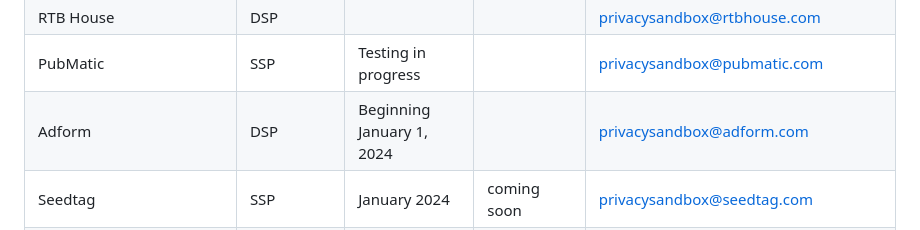
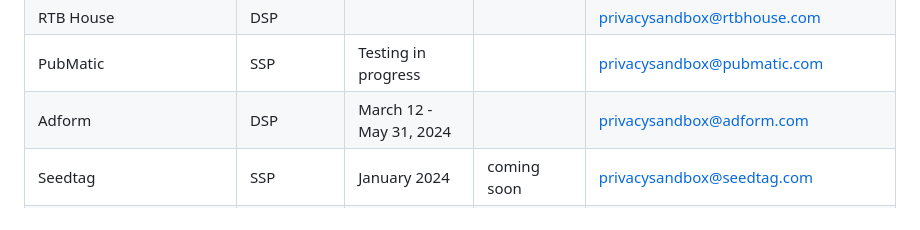
Before and after one commit to patcg-individual-drafts/topics, a Markdown page: topics-tester-list.md, the part around the change. Rendered like a GitHub page.

Commit message:
Update topics-tester-list.md
Update Adform testing timeline

```diff
--- a/topics-tester-list.md
+++ b/topics-tester-list.md
@@ -59,7 +59,7 @@ The usefulness of this page depends on testers sharing information and updates.
 | Nexxen (Unruly/Tremor/Amobee) | DSP| Q2-Q3 2024 | coming soon | privacysandbox@nexxen.com |
 | RTB House | DSP| | | privacysandbox@rtbhouse.com |
 | PubMatic | SSP| Testing in progress | | privacysandbox@pubmatic.com |
-| Adform | DSP | Beginning January 1, 2024 | | privacysandbox@adform.com |
+| Adform | DSP | March 12 - May 31, 2024 | | privacysandbox@adform.com |
 | Seedtag | SSP | January 2024 | coming soon | privacysandbox@seedtag.com |
 | Index Exchange |	SSP	| By January 31, 2024 	|coming soon|	privacy-sandbox-support@indexexchange.com |
 | NextRoll | DSP | 2024-01-30 | coming soon | privacysandbox@nextroll.com |
```
